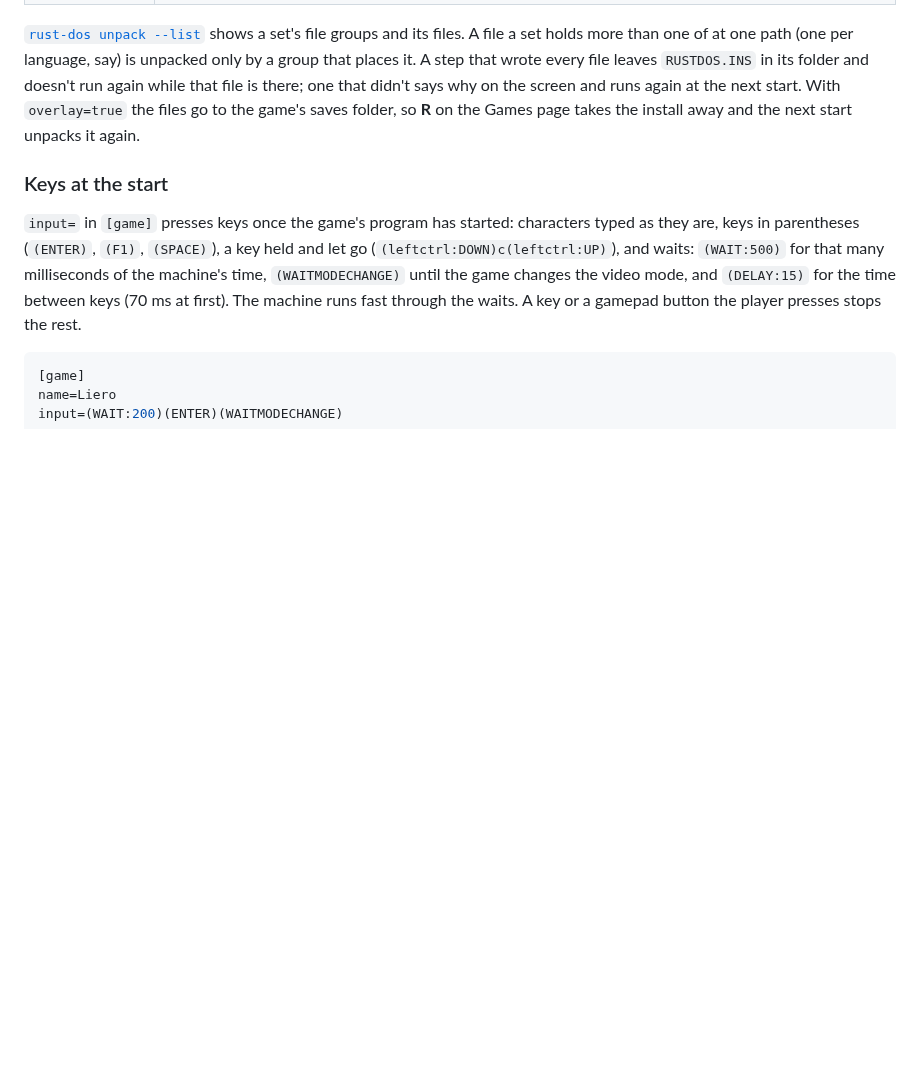
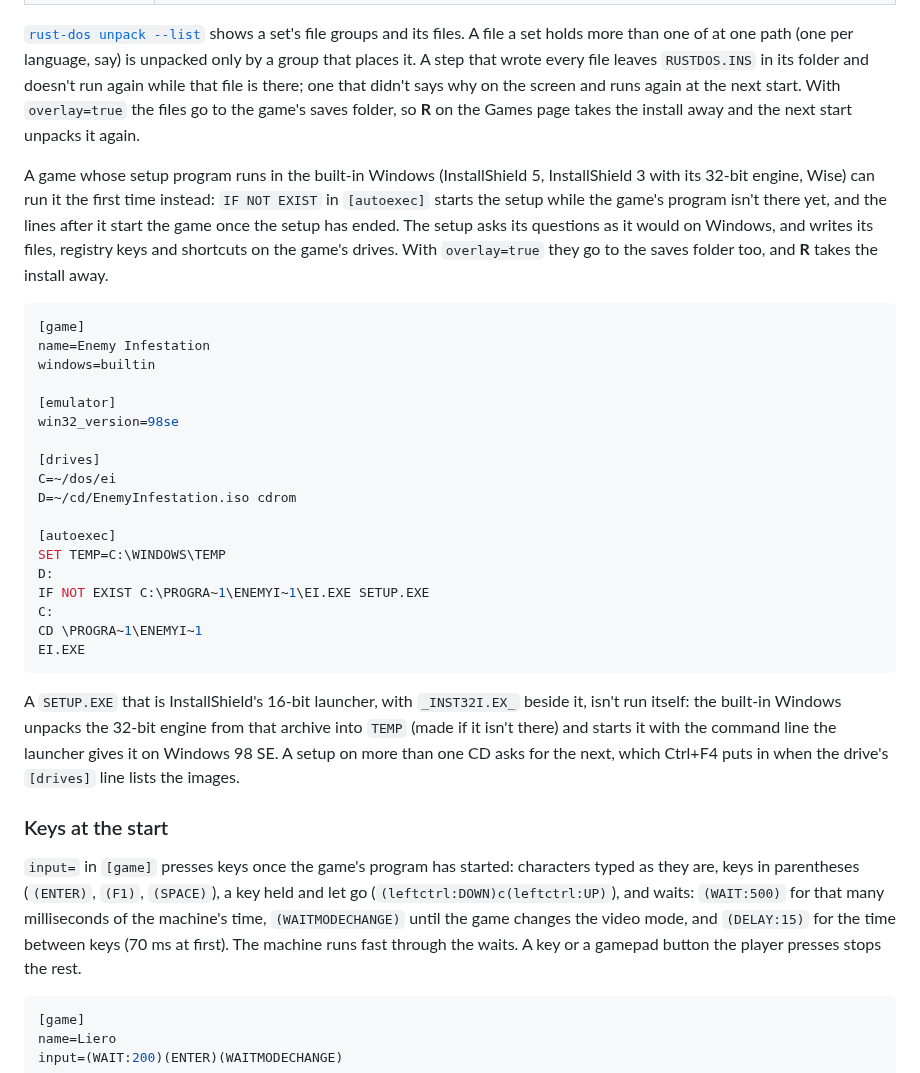
Before and after one commit to dividebysandwich/rust-dos, a Markdown page: CONFIGURATION.md, the part around the change. Drawn GitHub-style; blank space fills up the shorter version.

````diff
--- a/CONFIGURATION.md
+++ b/CONFIGURATION.md
@@ -1274,6 +1274,43 @@ says why on the screen and runs again at the next start. With
 `overlay=true` the files go to the game's saves folder, so **R** on the
 Games page takes the install away and the next start unpacks it again.
 
+A game whose setup program runs in the built-in Windows (InstallShield
+5, InstallShield 3 with its 32-bit engine, Wise) can run it the first
+time instead: `IF NOT EXIST` in `[autoexec]` starts the setup while the
+game's program isn't there yet, and the lines after it start the game
+once the setup has ended. The setup asks its questions as it would on
+Windows, and writes its files, registry keys and shortcuts on the
+game's drives. With `overlay=true` they go to the saves folder too, and
+**R** takes the install away.
+
+```ini
+[game]
+name=Enemy Infestation
+windows=builtin
+
+[emulator]
+win32_version=98se
+
+[drives]
+C=~/dos/ei
+D=~/cd/EnemyInfestation.iso cdrom
+
+[autoexec]
+SET TEMP=C:\WINDOWS\TEMP
+D:
+IF NOT EXIST C:\PROGRA~1\ENEMYI~1\EI.EXE SETUP.EXE
+C:
+CD \PROGRA~1\ENEMYI~1
+EI.EXE
+```
+
+A `SETUP.EXE` that is InstallShield's 16-bit launcher, with
+`_INST32I.EX_` beside it, isn't run itself: the built-in Windows
+unpacks the 32-bit engine from that archive into `TEMP` (made if it
+isn't there) and starts it with the command line the launcher gives it
+on Windows 98 SE. A setup on more than one CD asks for the next, which
+Ctrl+F4 puts in when the drive's `[drives]` line lists the images.
+
 ### Keys at the start
 
 `input=` in `[game]` presses keys once the game's program has started:
````
Also changed, not shown: docs/native-windows.md (+83 -0 lines).
